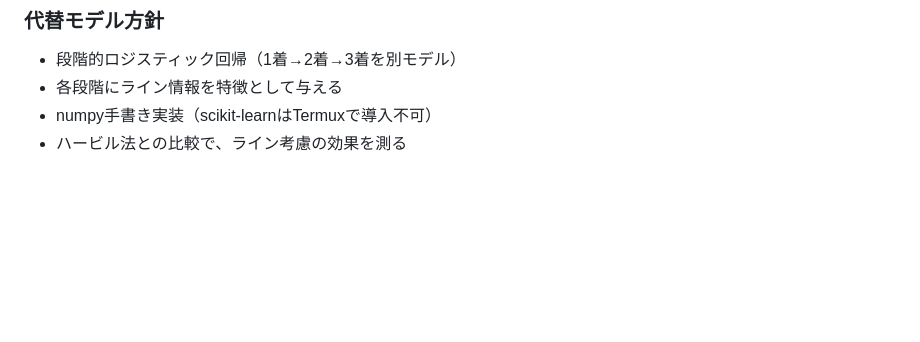
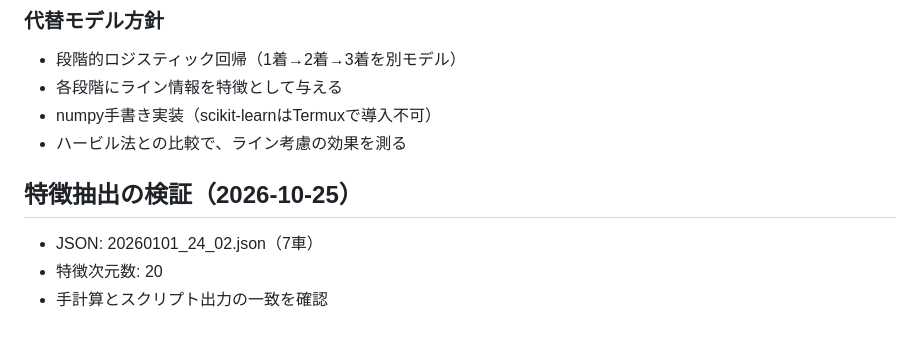
Before and after one commit to nontanon0313-crypto/Keirin-EV-Tool, a Markdown page: docs/予測モデル理論分析_20261025.md, the part around the change. GitHub-like rendering; blank space fills up the shorter version.

Commit message:
docs: 特徴抽出の検証記録

```diff
--- a/docs/予測モデル理論分析_20261025.md
+++ b/docs/予測モデル理論分析_20261025.md
@@ -236,3 +236,8 @@
 - 各段階にライン情報を特徴として与える
 - numpy手書き実装（scikit-learnはTermuxで導入不可）
 - ハービル法との比較で、ライン考慮の効果を測る
+
+## 特徴抽出の検証（2026-10-25）
+- JSON: 20260101_24_02.json（7車）
+- 特徴次元数: 20
+- 手計算とスクリプト出力の一致を確認
```
